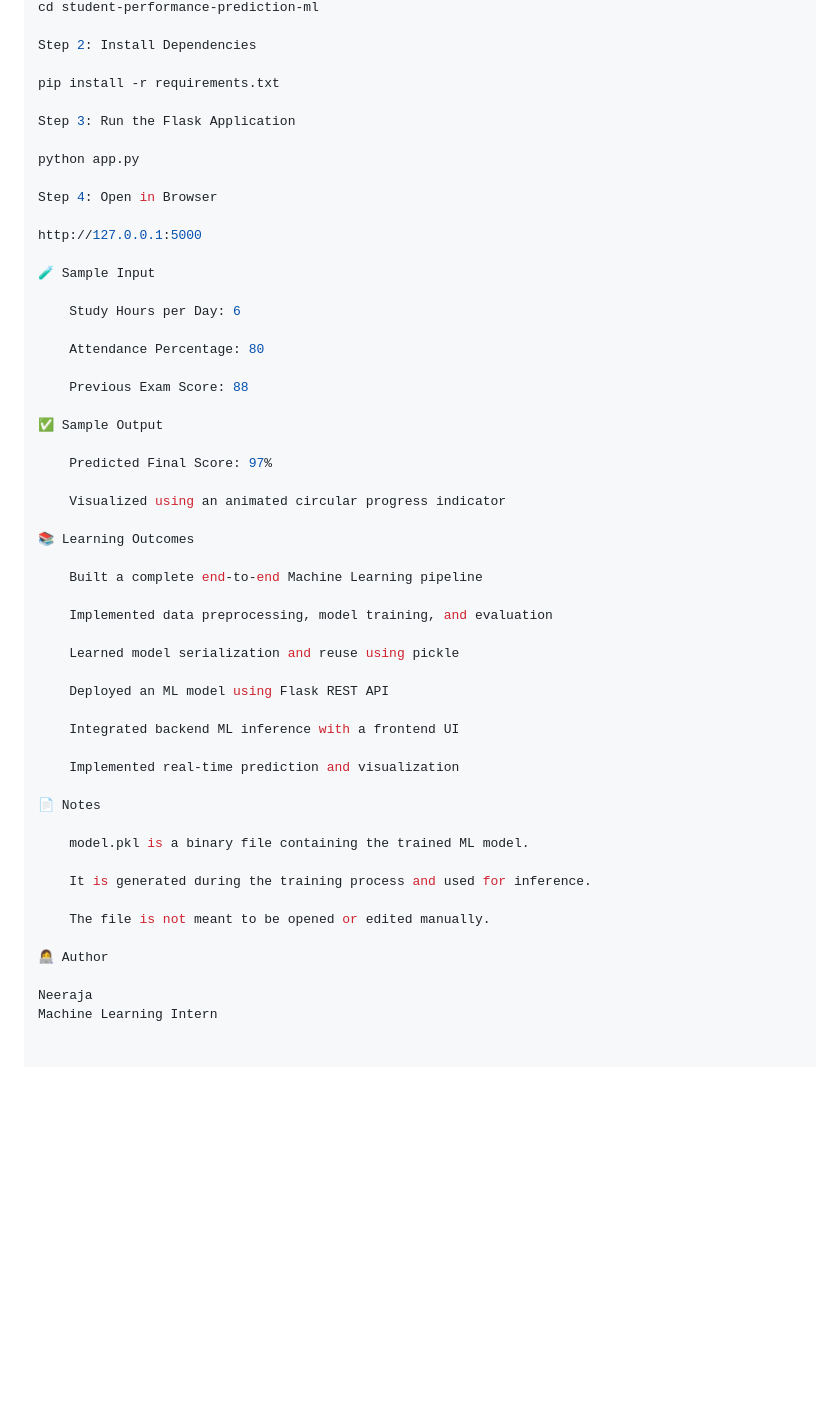
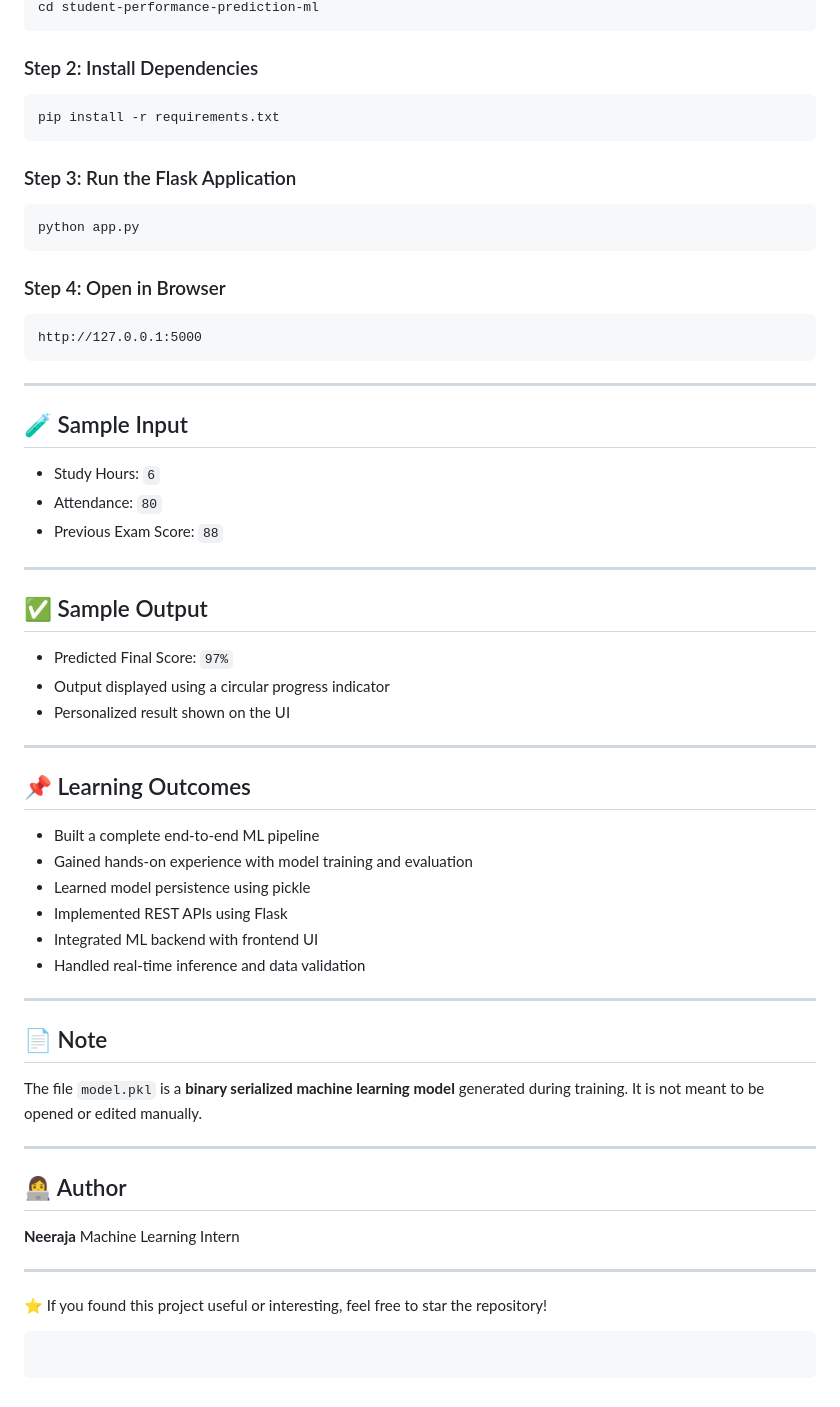
Before and after one commit to JANE7J/student-performance-prediction-ml, a Markdown page: README.md, the part around one of its changes. Drawn GitHub-style; blank space fills up the shorter version.

`````diff
--- a/README.md
+++ b/README.md
@@ -131,54 +135,68 @@ git clone https://github.com/JANE7J/student-performance-prediction-ml.git
 cd student-performance-prediction-ml
+````
 
-Step 2: Install Dependencies
+### Step 2: Install Dependencies
 
+```bash
 pip install -r requirements.txt
+```
 
-Step 3: Run the Flask Application
+### Step 3: Run the Flask Application
 
+```bash
 python app.py
+```
 
-Step 4: Open in Browser
+### Step 4: Open in Browser
 
+```
 http://127.0.0.1:5000
+```
 
-🧪 Sample Input
+---
 
-    Study Hours per Day: 6
+## 🧪 Sample Input
 
-    Attendance Percentage: 80
+* Study Hours: `6`
+* Attendance: `80`
+* Previous Exam Score: `88`
 
-    Previous Exam Score: 88
+---
 
-✅ Sample Output
+## ✅ Sample Output
 
-    Predicted Final Score: 97%
+* Predicted Final Score: `97%`
+* Output displayed using a circular progress indicator
+* Personalized result shown on the UI
 
-    Visualized using an animated circular progress indicator
+---
 
-📚 Learning Outcomes
+## 📌 Learning Outcomes
 
-    Built a complete end-to-end Machine Learning pipeline
+* Built a complete end-to-end ML pipeline
+* Gained hands-on experience with model training and evaluation
+* Learned model persistence using pickle
+* Implemented REST APIs using Flask
+* Integrated ML backend with frontend UI
+* Handled real-time inference and data validation
 
-    Implemented data preprocessing, model training, and evaluation
+---
 
-    Learned model serialization and reuse using pickle
+## 📄 Note
 
-    Deployed an ML model using Flask REST API
+The file `model.pkl` is a **binary serialized machine learning model** generated during training.
+It is not meant to be opened or edited manually.
 
-    Integrated backend ML inference with a frontend UI
+---
 
-    Implemented real-time prediction and visualization
+## 👩‍💻 Author
 
-📄 Notes
+**Neeraja**
+Machine Learning Intern
 
-    model.pkl is a binary file containing the trained ML model.
+---
 
-    It is generated during the training process and used for inference.
+⭐ If you found this project useful or interesting, feel free to star the repository!
 
-    The file is not meant to be opened or edited manually.
-
-👩‍💻 Author
-
-Neeraja
-Machine Learning Intern
+```
+```
`````
Also changed, not shown: other parts of README.md (+33 -29 lines).
